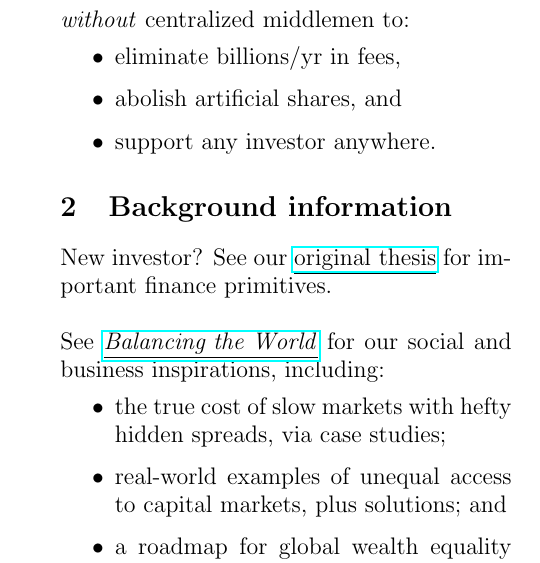
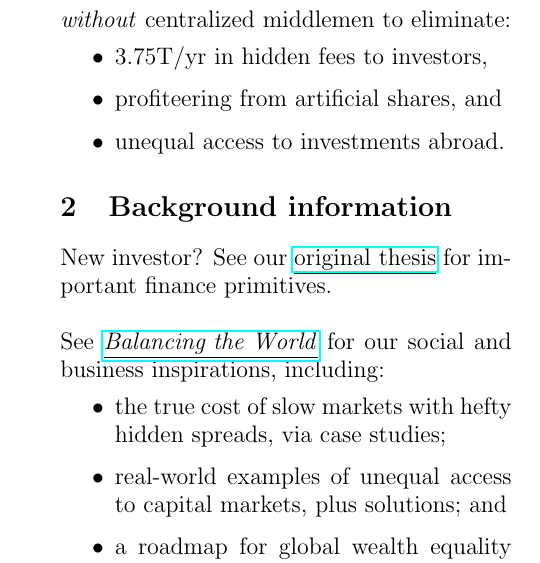
Before and after one commit to blocktransfer/yellowpaper, a LaTeX paper (main.tex): part of one column of page 2 of 8, cut so that both start at the same text. Compiled offline with pdfLaTeX.

Commit message:
Updates from Overleaf

```diff
--- a/main.tex
+++ b/main.tex
@@ -99,13 +99,13 @@ When we assign all our trust to a few central bookkeepers, we grant them the pow
     \label{fig:centralized}
 \end{figure}
 
-Today, centralized transfer agents slow us down with mountains of paperwork. The nature of their centralized systems require high fixed compatibility costs and human interaction, which often means snail mail and phone calls. But, with a slight change, we think transfer agents are the future of capital markets. We're redesigning capital markets \hbox{\textit{without}} centralized middlemen to:
+Today, centralized transfer agents slow us down with mountains of paperwork. The nature of their centralized systems require high fixed compatibility costs and human interaction, which often means snail mail and phone calls. But, with a slight change, we think transfer agents are the future of capital markets. We're redesigning capital markets \hbox{\textit{without}} centralized middlemen to eliminate:
 \begin{itemize}
-    \item eliminate billions/yr in fees,
+    \item 3.75T/yr in hidden fees to investors,
 
-    \item abolish artificial shares, and
+    \item profiteering from artificial shares, and
 
-    \item support any investor anywhere.
+    \item unequal access to investments abroad.
 \end{itemize}
 
 
```
Also changed, not shown: main.tex (10 more changed lines).
